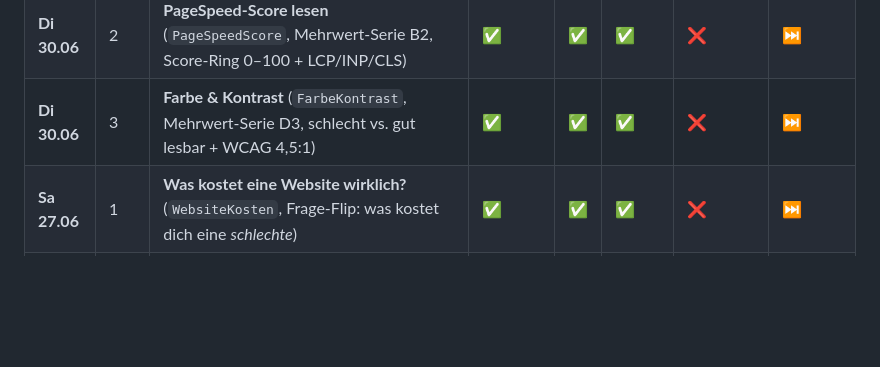
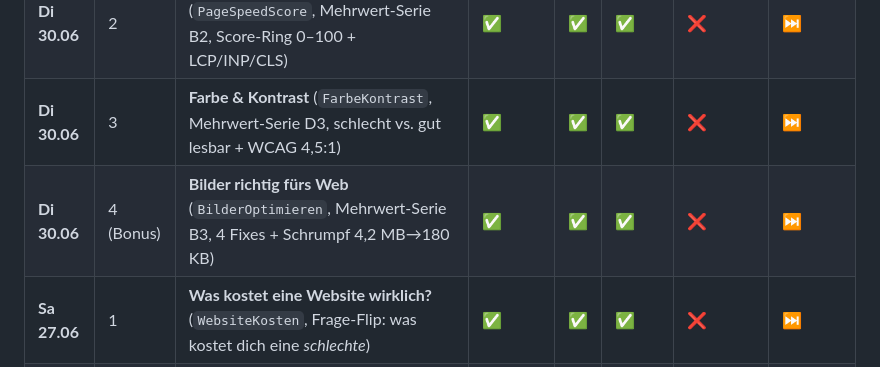
Before and after one commit to maxbeeken-dot/beekenwebengineering, a Markdown page: CONTENT-PLAN.md, the part around the change. Drawn GitHub-style; blank space fills up the shorter version.

Commit message:
Add new video component: BilderOptimieren; update CONTENT-PLAN.md

```diff
--- a/CONTENT-PLAN.md
+++ b/CONTENT-PLAN.md
@@ -25,6 +25,7 @@
 | **Di 30.06** | 1 | **Das Schloss erklärt (HTTPS/SSL)** (`HttpsSchloss`, Mehrwert-Serie A3, ohne vs. mit SSL + gratis-Zertifikat) | ✅ | ✅ | ✅ | ❌ | ⏭️ | _(IG ✅ gepostet via Web `ig-post.mjs` (posted=true) · FB: Identitätssperre — blockiert · LinkedIn aus)_
 | **Di 30.06** | 2 | **PageSpeed-Score lesen** (`PageSpeedScore`, Mehrwert-Serie B2, Score-Ring 0–100 + LCP/INP/CLS) | ✅ | ✅ | ✅ | ❌ | ⏭️ | _(IG ✅ gepostet via Web `ig-post.mjs` (posted=true) · FB: Identitätssperre — blockiert · LinkedIn aus)_
 | **Di 30.06** | 3 | **Farbe & Kontrast** (`FarbeKontrast`, Mehrwert-Serie D3, schlecht vs. gut lesbar + WCAG 4,5:1) | ✅ | ✅ | ✅ | ❌ | ⏭️ | _(IG ✅ gepostet via Web `ig-post.mjs` (posted=true) · FB: Identitätssperre — blockiert · LinkedIn aus)_
+| **Di 30.06** | 4 (Bonus) | **Bilder richtig fürs Web** (`BilderOptimieren`, Mehrwert-Serie B3, 4 Fixes + Schrumpf 4,2 MB→180 KB) | ✅ | ✅ | ✅ | ❌ | ⏭️ | _(IG ✅ gepostet via Web `ig-post.mjs` (posted=true) · FB: Identitätssperre — blockiert · LinkedIn aus)_
 | **Sa 27.06** | 1 | **Was kostet eine Website wirklich?** (`WebsiteKosten`, Frage-Flip: was kostet dich eine *schlechte*) | ✅ | ✅ | ✅ | ❌ | ⏭️ | _(IG ✅ gepostet via Web `ig-post.mjs` (posted=true) · FB: Identitätssperre — blockiert · LinkedIn aus)_
 | **Sa 27.06** | 2 | **Animationen, die verkaufen** (`AnimationenVerkaufen`, Micro-Interactions live demonstriert) | ✅ | ✅ | ✅ | ❌ | ⏭️ | _(IG ✅ gepostet via Web `ig-post.mjs` (posted=true) · FB: Identitätssperre — blockiert · LinkedIn aus)_
 | **So 28.06** | 1 | **Code-Website vs. KI-Website** (`CodeVsKI`, VS-Vergleich, „was die KI verschweigt") | ✅ | ✅ | ✅ | ❌ | ⏭️ | _(IG ✅ gepostet via Web `ig-post.mjs` (posted=true) · FB: Identitätssperre — blockiert · LinkedIn aus)_
```
